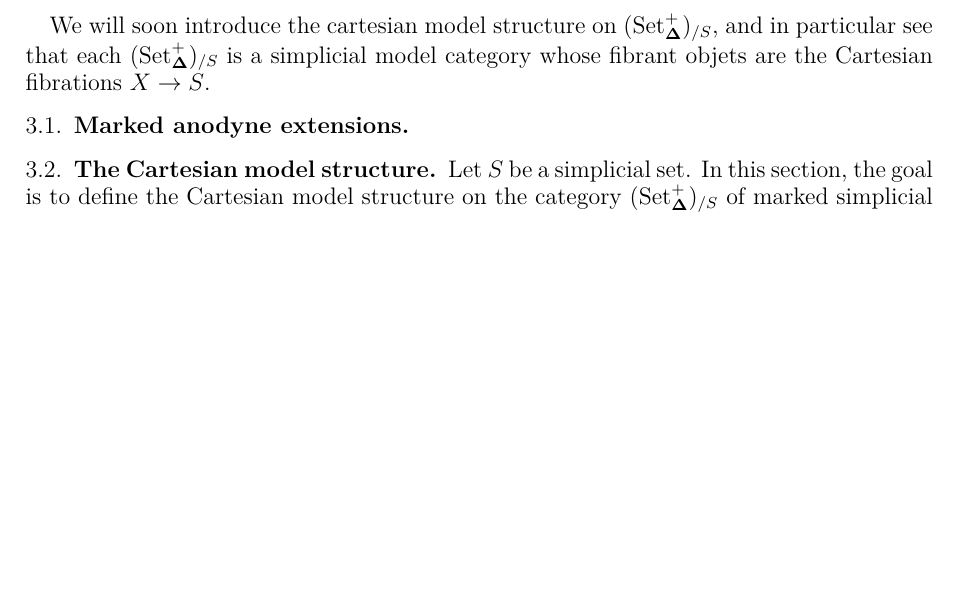
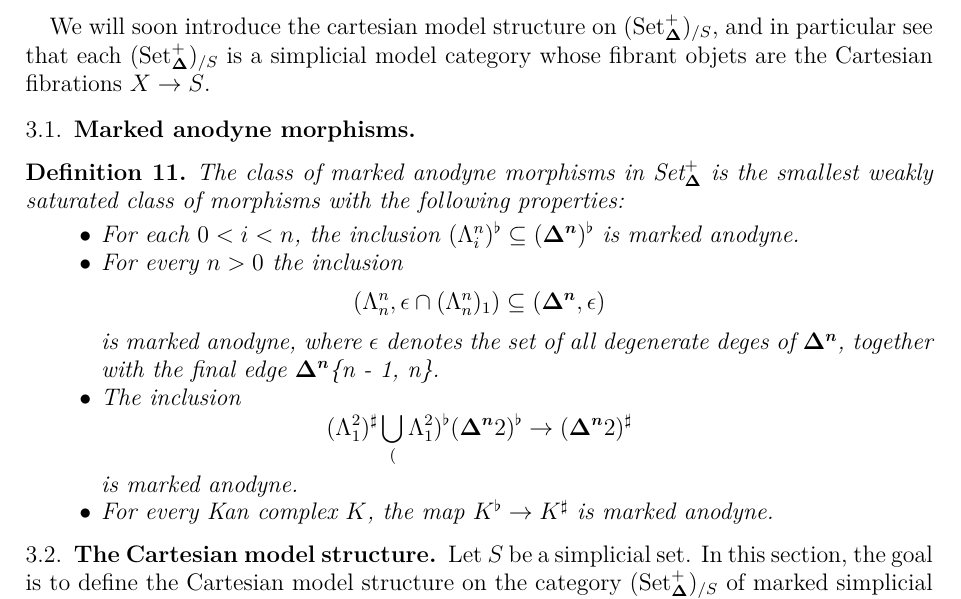
Before and after one commit to artagnon/terra, a LaTeX paper (expose.tex): part of page 6 of 10, cut so that both start at the same text, the shorter picture padded with empty space. Compiled offline with pdfLaTeX.

Commit message:
Start marked anodyne morphisms

```diff
--- a/expose.tex
+++ b/expose.tex
@@ -243,7 +243,26 @@ The Joyal model structure on \SSet is not compatible with the usual simplicial s
 
 We will soon introduce the cartesian model structure on $(\SSet^+)_{/S}$, and in particular see that each $(\SSet^+)_{/S}$ is a simplicial model category whose fibrant objets are the Cartesian fibrations $X \rightarrow S$.
 
-\subsection{Marked anodyne extensions}
+\subsection{Marked anodyne morphisms}
+
+\begin{definition}
+  The class of marked anodyne morphisms in $\SSet^+$ is the smallest weakly saturated class of morphisms with the following properties:
+
+  \begin{itemize}
+    \item For each $0 < i < n$, the inclusion $(\Horn{n}{i})^\flat \subseteq (\Simplex)^\flat$ is marked anodyne.
+    \item For every $n > 0$ the inclusion
+          $$
+            (\Horn{n}{n}, \epsilon \cap (\Horn{n}{n})_1) \subseteq (\Simplex, \epsilon)
+          $$
+          is marked anodyne, where $\epsilon$ denotes the set of all degenerate deges of \Simplex, together with the final edge \Simplex{\{n - 1, n\}}.
+    \item The inclusion
+          $$
+            (\Horn{2}{1})^\sharp \bigcup_(\Horn{2}{1})^\flat (\Simplex{2})^\flat \rightarrow (\Simplex{2})^\sharp
+          $$
+          is marked anodyne.
+    \item For every Kan complex $K$, the map $K^\flat \rightarrow K^\sharp$ is marked anodyne.
+  \end{itemize}
+\end{definition}
 
 \subsection{The Cartesian model structure}
 Let $S$ be a simplicial set. In this section, the goal is to define the Cartesian model structure on the category $(\SSet^+)_{/S}$ of marked simplicial sets over $S$. The ultimate goal is to prove that the fibrant objects of $(\SSet^+)_{/S}$ correspond precisely to cartesian fibrations $X \rightarrow S$ and that they encode contravariant functors from $S$ into the \8-category \Catinfdel.
```
